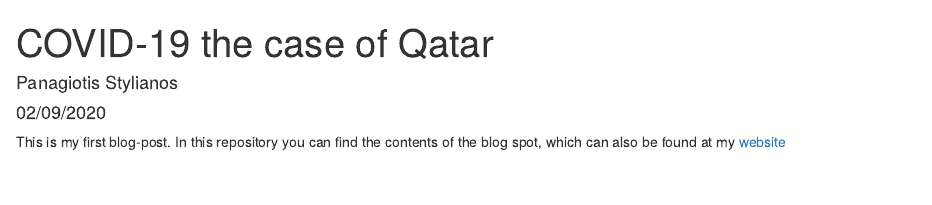
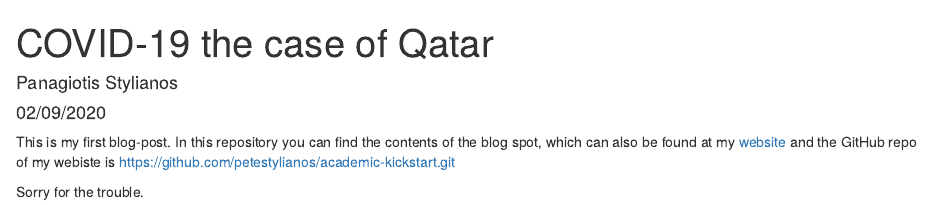
Before and after one commit to etc5523-2020/my-blog-petestylianos, an R Markdown document (covid19_qatar.Rmd): the page in a window 1100 px wide, from its top. Rendered offline with R 4.5, knitr and Pandoc, with nearby package versions.

Commit message:
Update covid19_qatar.Rmd
website repo link

````diff
--- a/covid19_qatar.Rmd
+++ b/covid19_qatar.Rmd
@@ -9,4 +9,6 @@ output: html_document
 knitr::opts_chunk$set(echo = TRUE)
 ```
 
-This is my first blog-post. In this repository you can find the contents of the blog spot, which can also be found at my [website](https://panagiotis-stylianos.netlify.app)
+This is my first blog-post. In this repository you can find the contents of the blog spot, which can also be found at my [website](https://panagiotis-stylianos.netlify.app) and the GitHub repo of my webiste is https://github.com/petestylianos/academic-kickstart.git
+
+Sorry for the trouble.
````
